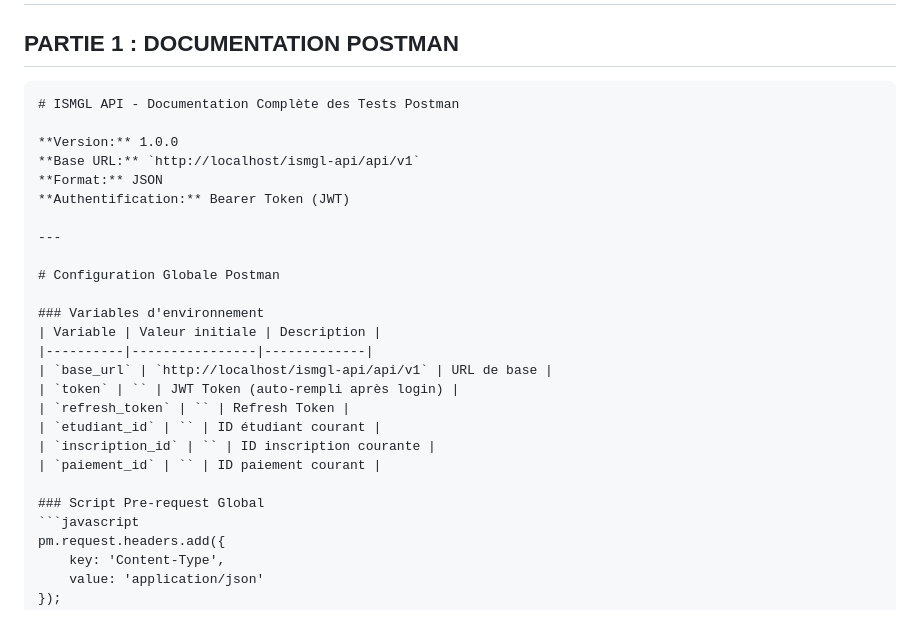
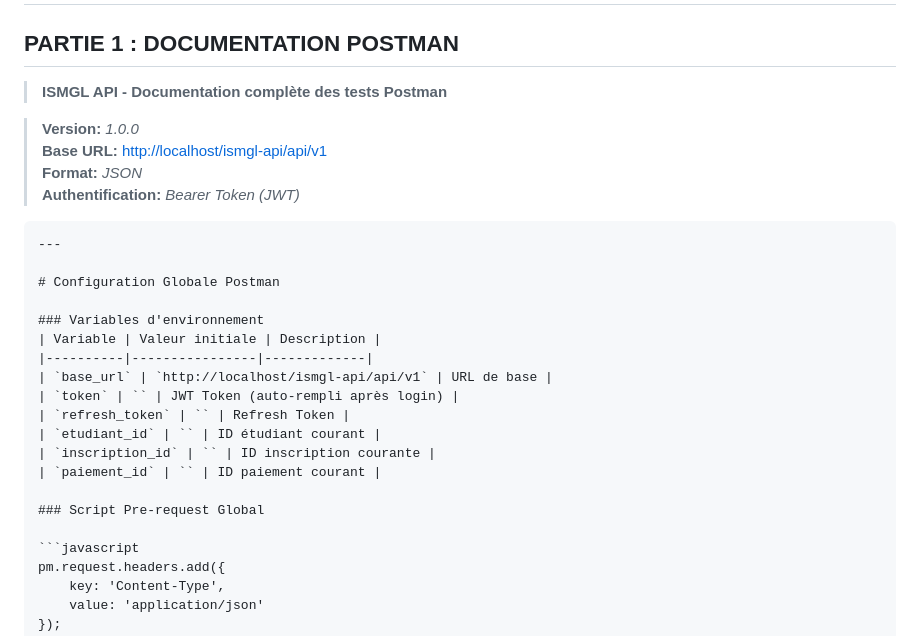
Before and after one commit to huitiemekabuzi/Groupe_5_GL, a Markdown page: Readme.md, the part around the change. Rendered like a GitHub page.

Commit message:
Revise Postman API documentation format and correct a typo
Updated the documentation format and improved readability.

````diff
--- a/Readme.md
+++ b/Readme.md
@@ -2,14 +2,13 @@
 
 ## PARTIE 1 : DOCUMENTATION POSTMAN
 
-```markdown
-# ISMGL API - Documentation Complète des Tests Postman
-
-**Version:** 1.0.0
-**Base URL:** `http://localhost/ismgl-api/api/v1`
-**Format:** JSON
-**Authentification:** Bearer Token (JWT)
-
+> **ISMGL API - Documentation complète des tests Postman**
+
+> **Version:** _1.0.0_
+**Base URL:** [http://localhost/ismgl-api/api/v1](http://localhost/ismgl-api/api/v1)
+**Format:** _JSON_
+**Authentification:** _Bearer Token (JWT)_
+```
 ---
 
 # Configuration Globale Postman
@@ -25,6 +24,7 @@
 | `paiement_id` | `` | ID paiement courant |
 
 ### Script Pre-request Global
+
 ```javascript
 pm.request.headers.add({
     key: 'Content-Type',
````
